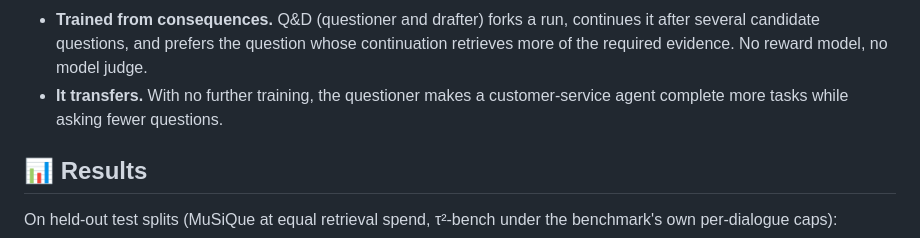
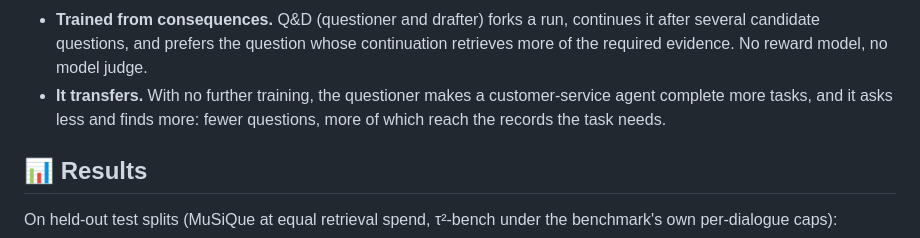
Before and after one commit to dolev31/ProactiveInquirer, a Markdown page: README.md, the part around the change. Drawn GitHub-style.

Commit message:
README: the transfer result as the paper states it, it asks less and finds more

```diff
--- a/README.md
+++ b/README.md
@@ -53,7 +53,7 @@
   candidate questions, and prefers the question whose continuation retrieves more of the required
   evidence. No reward model, no model judge.
 - **It transfers.** With no further training, the questioner makes a customer-service agent complete
-  more tasks while asking fewer questions.
+  more tasks, and it asks less and finds more: fewer questions, more of which reach the records the task needs.
 
 ## 📊 Results
 
```
